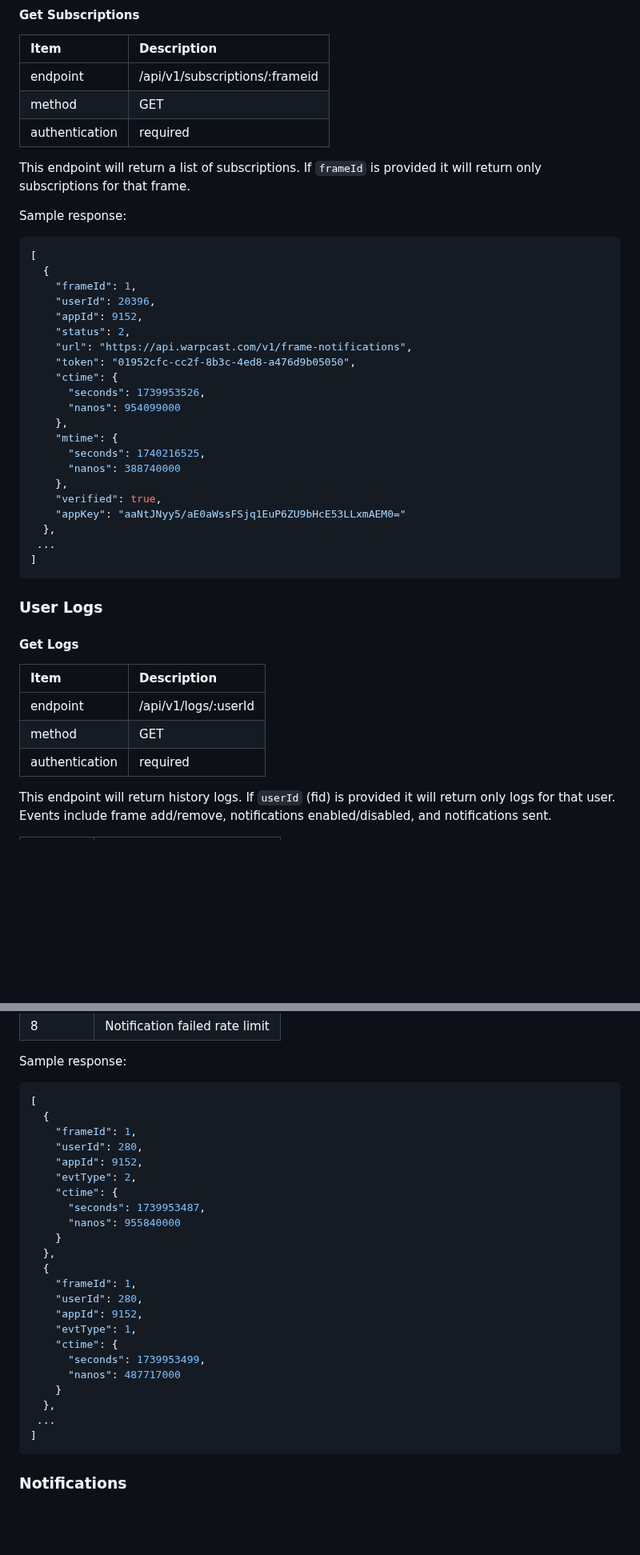
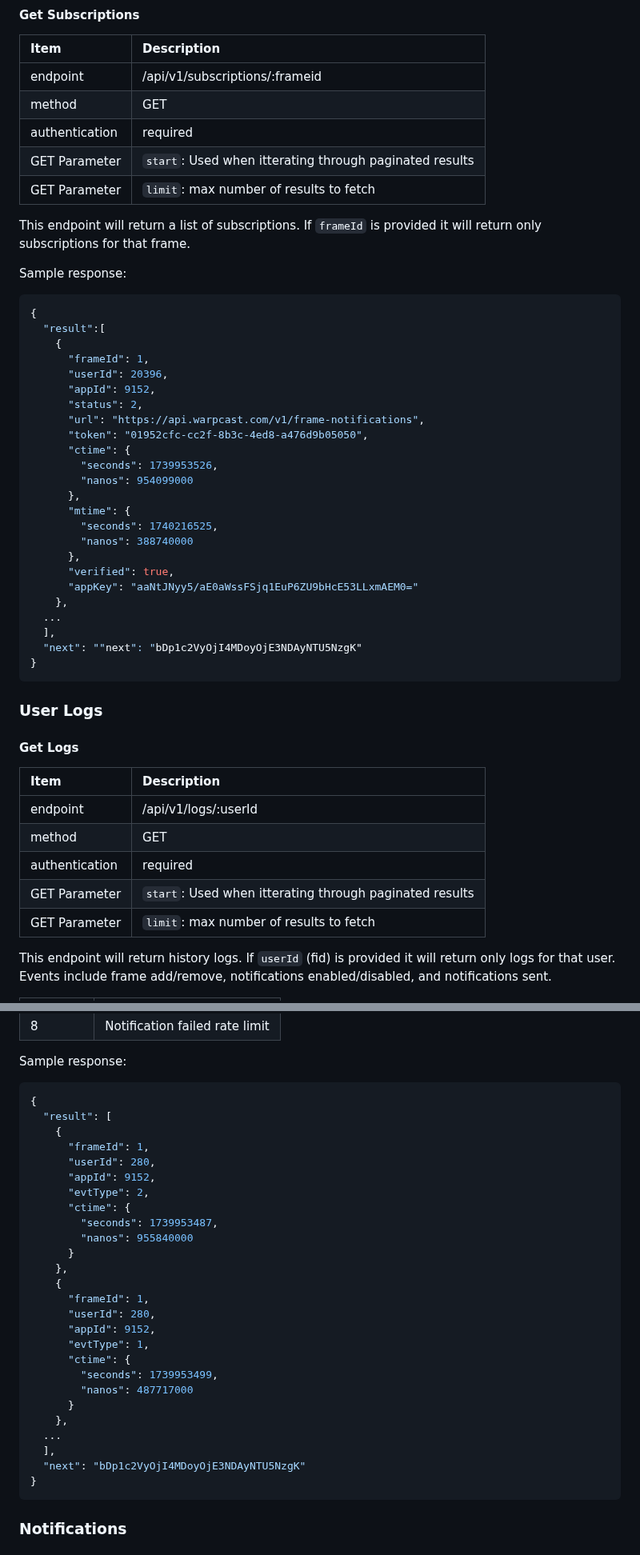
Before and after one commit to vrypan/farma, a Markdown page: Documentation/API.md, 2 parts joined by grey strips. Shown at 80% size. Drawn GitHub-style; blank space fills up the shorter version.

````diff
--- a/Documentation/API.md
+++ b/Documentation/API.md
@@ -124,6 +87,8 @@ Sample response:
 |endpoint| /api/v1/subscriptions/:frameid|
 |method | GET|
 |authentication| required |
+|GET Parameter| `start`: Used when itterating through paginated results |
+|GET Parameter| `limit`: max number of results to fetch |
 
 This endpoint will return a list of subscriptions. If `frameId` is provided
 it will return only subscriptions for that frame.
@@ -131,27 +96,30 @@ it will return only subscriptions for that frame.
 Sample response:
 
 ```json
-[
-  {
-    "frameId": 1,
-    "userId": 20396,
-    "appId": 9152,
-    "status": 2,
-    "url": "https://api.warpcast.com/v1/frame-notifications",
-    "token": "01952cfc-cc2f-8b3c-4ed8-a476d9b05050",
-    "ctime": {
-      "seconds": 1739953526,
-      "nanos": 954099000
+{
+  "result":[
+    {
+      "frameId": 1,
+      "userId": 20396,
+      "appId": 9152,
+      "status": 2,
+      "url": "https://api.warpcast.com/v1/frame-notifications",
+      "token": "01952cfc-cc2f-8b3c-4ed8-a476d9b05050",
+      "ctime": {
+        "seconds": 1739953526,
+        "nanos": 954099000
+      },
+      "mtime": {
+        "seconds": 1740216525,
+        "nanos": 388740000
+      },
+      "verified": true,
+      "appKey": "aaNtJNyy5/aE0aWssFSjq1EuP6ZU9bHcE53LLxmAEM0="
     },
-    "mtime": {
-      "seconds": 1740216525,
-      "nanos": 388740000
-    },
-    "verified": true,
-    "appKey": "aaNtJNyy5/aE0aWssFSjq1EuP6ZU9bHcE53LLxmAEM0="
-  },
- ...
-]
+  ...
+  ],
+  "next": ""next": "bDp1c2VyOjI4MDoyOjE3NDAyNTU5NzgK"
+}
 ```
 
 ### User Logs
@@ -162,6 +130,8 @@ Sample response:
 |endpoint| /api/v1/logs/:userId|
 |method | GET|
 |authentication| required |
+|GET Parameter| `start`: Used when itterating through paginated results |
+|GET Parameter| `limit`: max number of results to fetch |
 
 This endpoint will return history logs. If `userId` (fid) is provided
 it will return only logs for that user. Events include frame add/remove,
@@ -181,29 +151,32 @@ notifications enabled/disabled, and notifications sent.
 Sample response:
 
 ```json
-[
-  {
-    "frameId": 1,
-    "userId": 280,
-    "appId": 9152,
-    "evtType": 2,
-    "ctime": {
-      "seconds": 1739953487,
-      "nanos": 955840000
-    }
-  },
-  {
-    "frameId": 1,
-    "userId": 280,
-    "appId": 9152,
-    "evtType": 1,
-    "ctime": {
-      "seconds": 1739953499,
-      "nanos": 487717000
-    }
-  },
- ...
-]
+{
+  "result": [
+    {
+      "frameId": 1,
+      "userId": 280,
+      "appId": 9152,
+      "evtType": 2,
+      "ctime": {
+        "seconds": 1739953487,
+        "nanos": 955840000
+      }
+    },
+    {
+      "frameId": 1,
+      "userId": 280,
+      "appId": 9152,
+      "evtType": 1,
+      "ctime": {
+        "seconds": 1739953499,
+        "nanos": 487717000
+      }
+    },
+  ...
+  ],
+  "next": "bDp1c2VyOjI4MDoyOjE3NDAyNTU5NzgK"
+}
 ```
 
 ### Notifications
````
Also changed, not shown: other parts of Documentation/API.md (+28 -65 lines).
